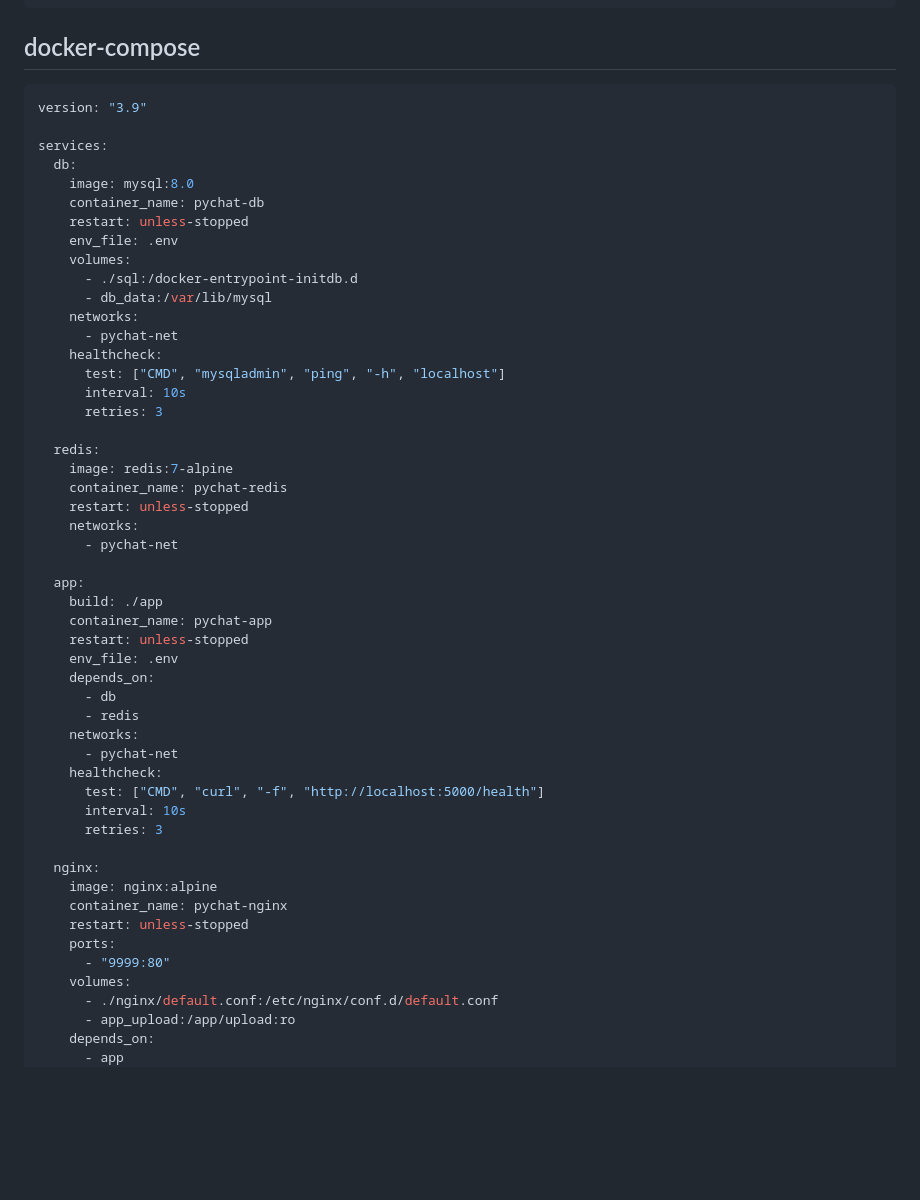
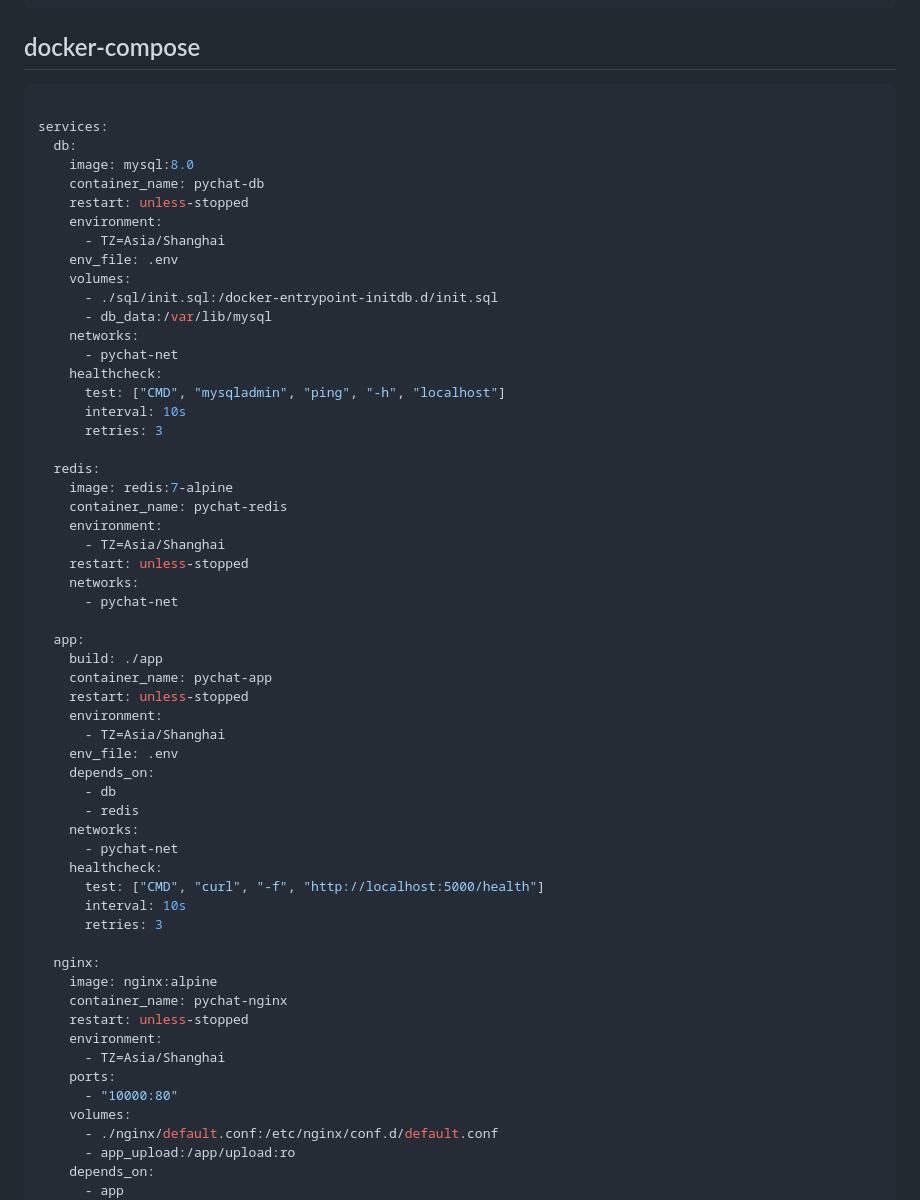
Before and after one commit to Chenjx12/pychat-docker, a Markdown page: README.md, the part around the change. Rendered like a GitHub page; blank space fills up the shorter version.

````diff
--- a/README.md
+++ b/README.md
@@ -67,16 +67,17 @@ pychat-docker/
 ## docker-compose
 
 ```yaml
-version: "3.9"
 
 services:
   db:
     image: mysql:8.0
     container_name: pychat-db
     restart: unless-stopped
+    environment:
+      - TZ=Asia/Shanghai
     env_file: .env
     volumes:
-      - ./sql:/docker-entrypoint-initdb.d
+      - ./sql/init.sql:/docker-entrypoint-initdb.d/init.sql
       - db_data:/var/lib/mysql
     networks:
       - pychat-net
@@ -88,6 +89,8 @@ services:
   redis:
     image: redis:7-alpine
     container_name: pychat-redis
+    environment:
+      - TZ=Asia/Shanghai
     restart: unless-stopped
     networks:
       - pychat-net
@@ -96,6 +99,8 @@ services:
     build: ./app
     container_name: pychat-app
     restart: unless-stopped
+    environment:
+      - TZ=Asia/Shanghai
     env_file: .env
     depends_on:
       - db
@@ -111,8 +116,10 @@ services:
     image: nginx:alpine
     container_name: pychat-nginx
     restart: unless-stopped
+    environment:
+      - TZ=Asia/Shanghai
     ports:
-      - "9999:80"
+      - "10000:80"
     volumes:
       - ./nginx/default.conf:/etc/nginx/conf.d/default.conf
       - app_upload:/app/upload:ro
````
